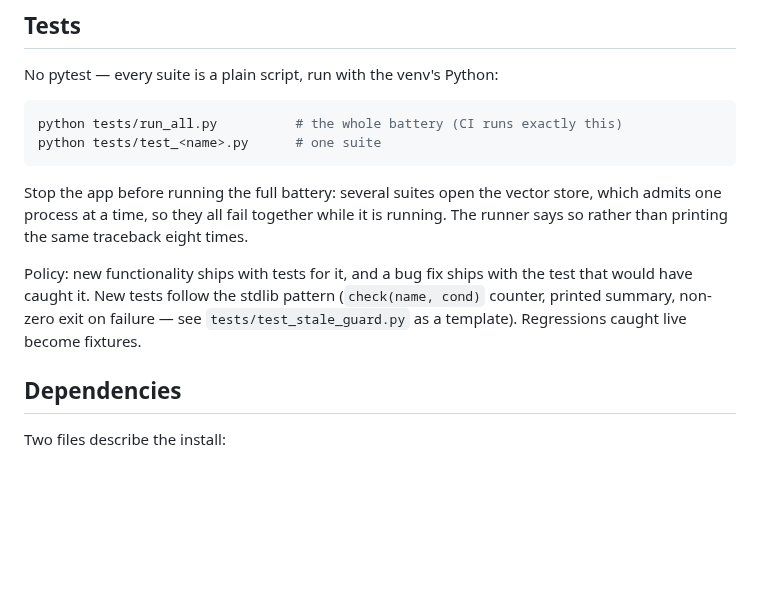
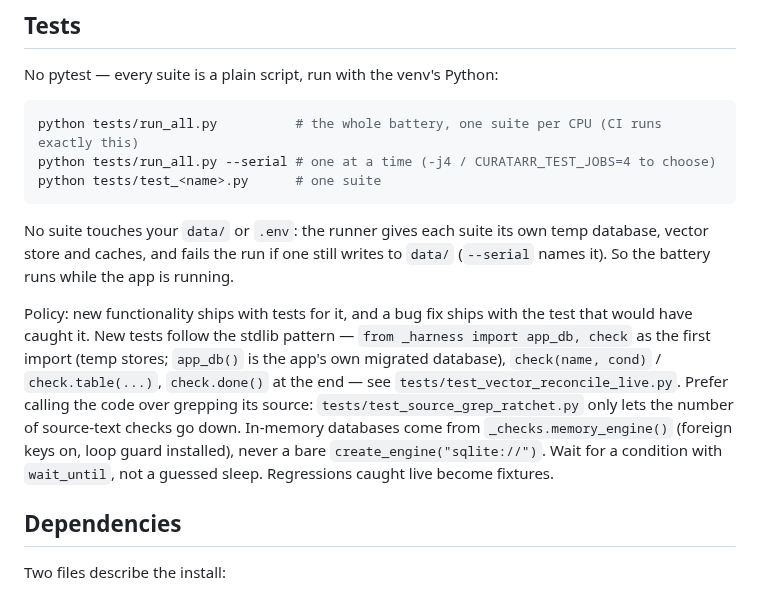
Before and after one commit to Randomname653/Curatarr, a Markdown page: CONTRIBUTING.md, the part around the change. Rendered like a GitHub page; blank space fills up the shorter version.

Commit message:
docs: how the battery isolates, parallelises and what new tests use
CONTRIBUTING no longer says to stop the app first: no suite reaches data/
any more (checked: with another process holding data/chromadb, the vector
suites pass, while an unisolated open is refused). It names the harness,
memory_engine, wait_until and the source-grep ratchet for new tests.

Co-Authored-By: Claude Opus 5.5 <noreply@anthropic.com>
Claude-Session: https://claude.ai/code/session_014GBDV876NCdaFkweSQ1gBm

````diff
--- a/CONTRIBUTING.md
+++ b/CONTRIBUTING.md
@@ -37,20 +37,27 @@ files, so a browser refresh picks up changes in `frontend/`.
 No pytest — every suite is a plain script, run with the venv's Python:
 
 ```bash
-python tests/run_all.py          # the whole battery (CI runs exactly this)
+python tests/run_all.py          # the whole battery, one suite per CPU (CI runs exactly this)
+python tests/run_all.py --serial # one at a time (-j4 / CURATARR_TEST_JOBS=4 to choose)
 python tests/test_<name>.py      # one suite
 ```
 
-Stop the app before running the full battery: several suites open the
-vector store, which admits one process at a time, so they all fail together
-while it is running. The runner says so rather than printing the same
-traceback eight times.
+No suite touches your `data/` or `.env`: the runner gives each suite its own
+temp database, vector store and caches, and fails the run if one still
+writes to `data/` (`--serial` names it). So the battery runs while the app
+is running.
 
 Policy: new functionality ships with tests for it, and a bug fix ships
 with the test that would have caught it. New tests follow the stdlib
-pattern (`check(name, cond)` counter, printed summary, non-zero exit on
-failure — see `tests/test_stale_guard.py` as a template). Regressions
-caught live become fixtures.
+pattern — `from _harness import app_db, check` as the first import (temp
+stores; `app_db()` is the app's own migrated database), `check(name, cond)`
+/ `check.table(...)`, `check.done()` at the end — see
+`tests/test_vector_reconcile_live.py`. Prefer calling the code over grepping
+its source: `tests/test_source_grep_ratchet.py` only lets the number of
+source-text checks go down. In-memory databases come from
+`_checks.memory_engine()` (foreign keys on, loop guard installed), never a
+bare `create_engine("sqlite://")`. Wait for a condition with `wait_until`,
+not a guessed sleep. Regressions caught live become fixtures.
 
 ## Dependencies
 
````
